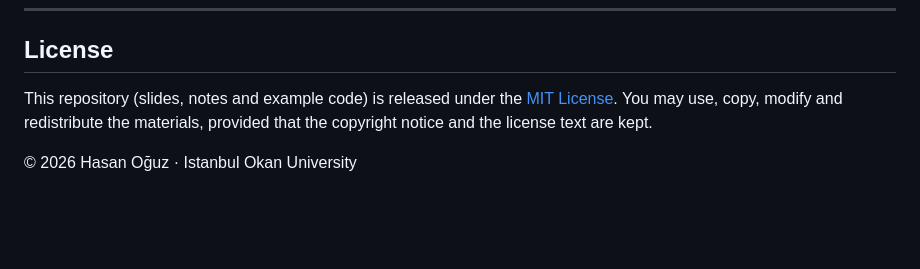
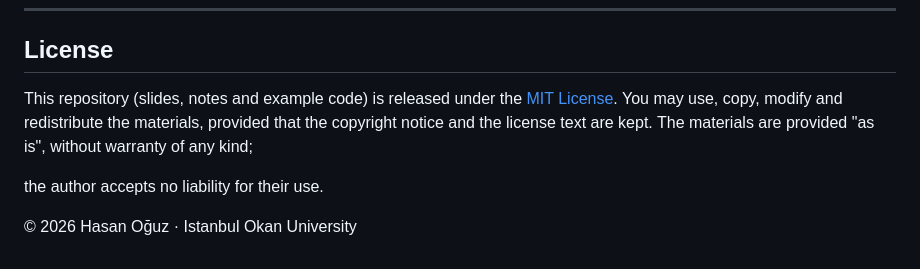
Before and after one commit to codekyha/MCMP117, a Markdown page: README.md, the part around the change. GitHub-like rendering; blank space fills up the shorter version.

Commit message:
Update license section with liability statement
Clarify license terms and add liability disclaimer.

```diff
--- a/README.md
+++ b/README.md
@@ -227,6 +227,8 @@ Found a mistake in the slides, notes or code? Please open an **Issue** in this r
 ## License
 
 This repository (slides, notes and example code) is released under the [MIT License](LICENSE).
-You may use, copy, modify and redistribute the materials, provided that the copyright notice and the license text are kept.
+You may use, copy, modify and redistribute the materials, provided that the copyright notice and the license text are kept.  The materials are provided "as is", without warranty of any kind;
+
+the author accepts no liability for their use.
 
 © 2026 Hasan Oğuz · Istanbul Okan University
```
